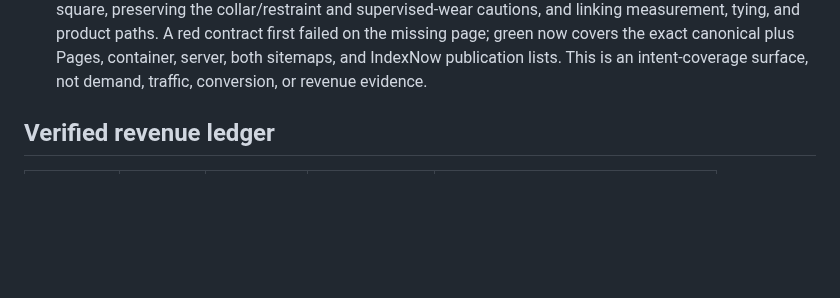
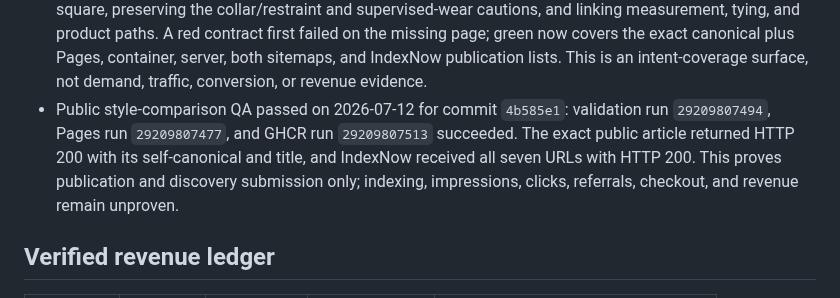
Before and after one commit to emerickchasse/GPTShipping, a Markdown page: MEMORY.md, the part around the change. GitHub-like rendering; blank space fills up the shorter version.

Commit message:
docs: record style guide publication QA

```diff
--- a/MEMORY.md
+++ b/MEMORY.md
@@ -103,6 +103,7 @@ Launch an English-language international dropshipping store and record verified
 - Deterministic Render path: GitHub confirmed repository secret `RENDER_DEPLOY_HOOK_URL` was added. Native Render auto-deploy was then set to Off and the Blueprint aligned to `off`, preventing a duplicate deploy if its Git webhook later recovers. `.github/workflows/deploy-render.yml` is the sole trigger and remains unproven until the next successful validation causes a Render deploy.
 - Deploy-hook experiment verdict: initial workflow run `29209549389` succeeded once, but a Render settings accessibility snapshot unexpectedly exposed the masked hook value. The hook was immediately regenerated, the GitHub secret rotated without logging its value, and repeated direct and workflow calls to the newly generated hook returned HTTP 404. Remove the failing workflow, restore native `autoDeployTrigger: commit`, and treat the protected hook path as rejected until a fresh hook passes a direct non-logging probe. Never snapshot a secret-bearing settings page again.
 - 2026-07-12 tie-on-versus-over-collar acquisition pass: the existing library explained sizing and tying but not the construction choice that changes how a buyer measures and handles a bandana. Added `tie-on-vs-over-collar-dog-bandana.html` as a factual comparison, explicitly identifying Pet Parade as a tie-on square, preserving the collar/restraint and supervised-wear cautions, and linking measurement, tying, and product paths. A red contract first failed on the missing page; green now covers the exact canonical plus Pages, container, server, both sitemaps, and IndexNow publication lists. This is an intent-coverage surface, not demand, traffic, conversion, or revenue evidence.
+- Public style-comparison QA passed on 2026-07-12 for commit `4b585e1`: validation run `29209807494`, Pages run `29209807477`, and GHCR run `29209807513` succeeded. The exact public article returned HTTP 200 with its self-canonical and title, and IndexNow received all seven URLs with HTTP 200. This proves publication and discovery submission only; indexing, impressions, clicks, referrals, checkout, and revenue remain unproven.
 
 ## Verified revenue ledger
 
```
